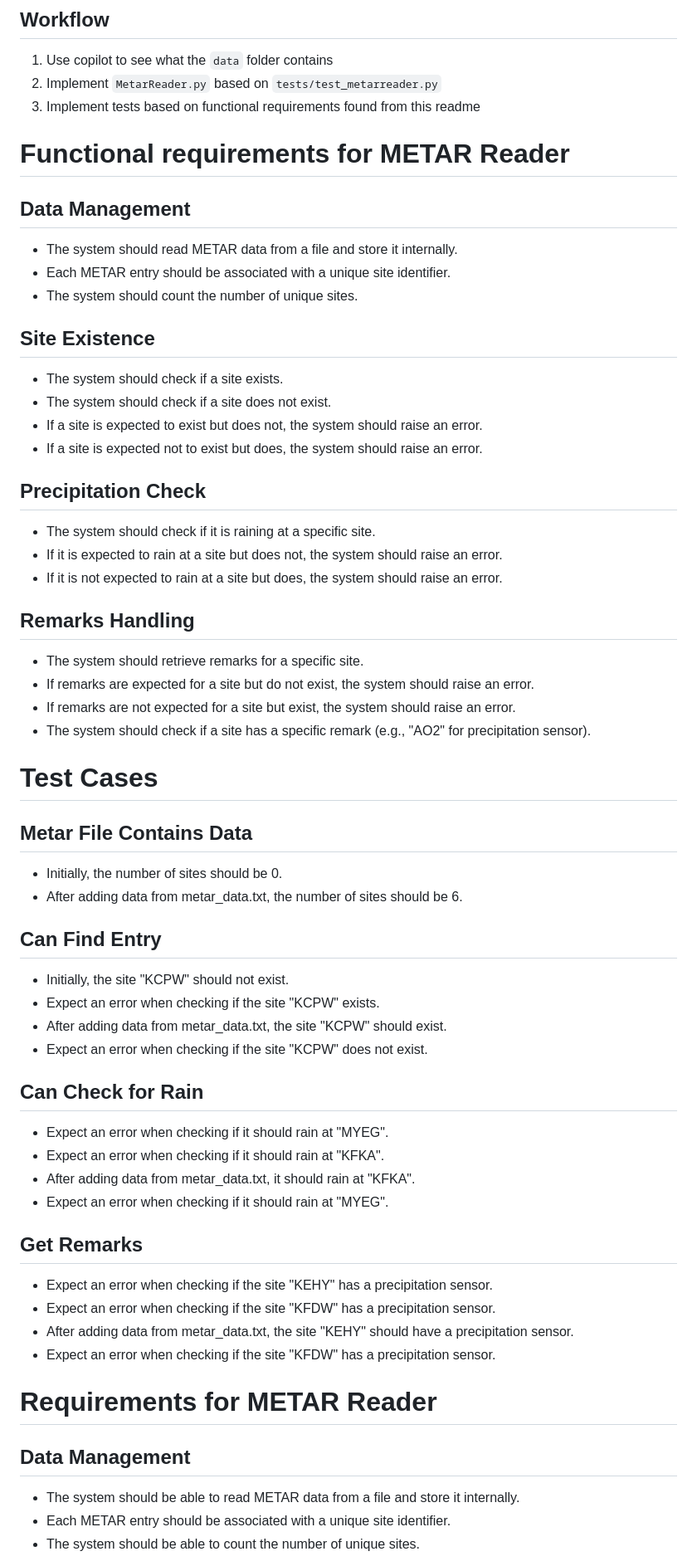
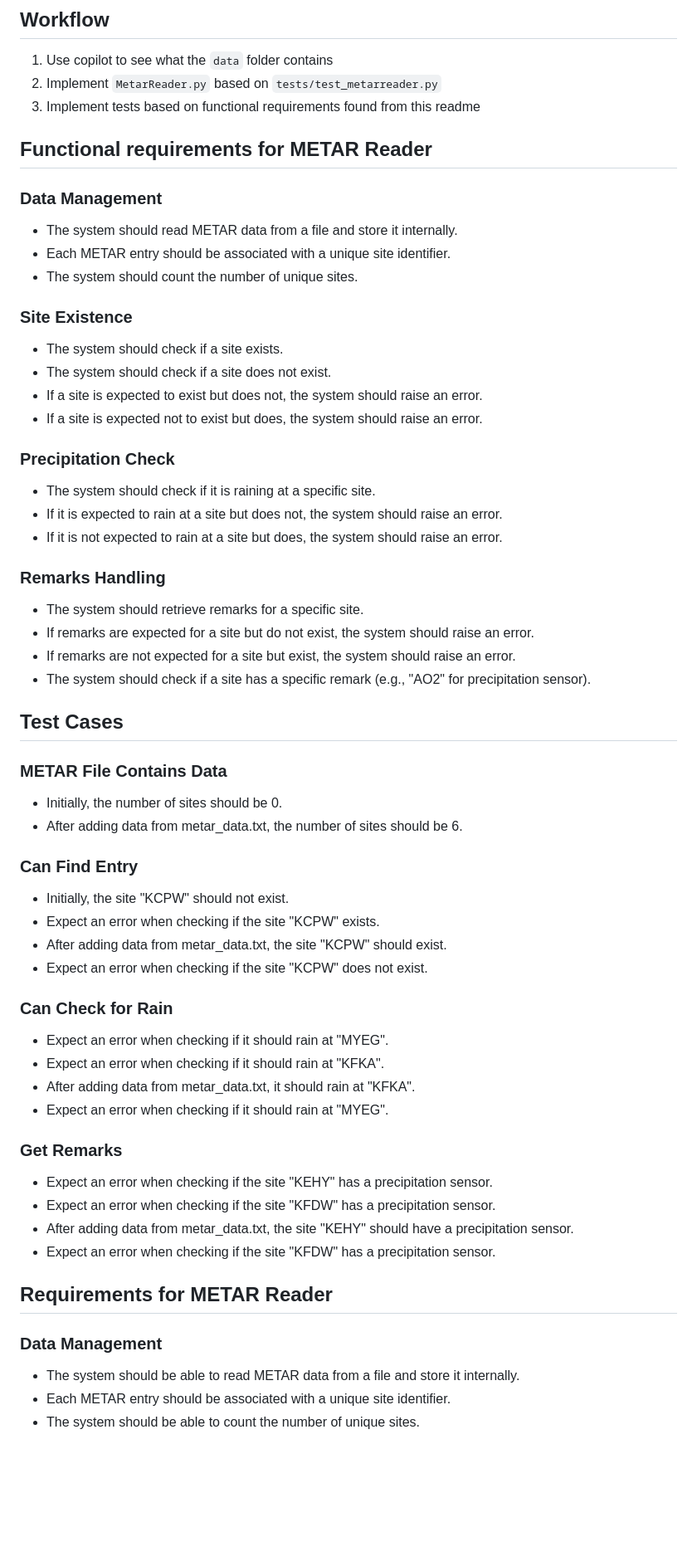
Before and after one commit to microsoft/CopilotHackathon, a Markdown page: exercisefiles/robotframework/README.md, the part around the change printed below. Shown: that part at 83% size. Rendered like a GitHub page; blank space fills up the shorter version.

Commit message:
Fix heading levels

```diff
--- a/exercisefiles/robotframework/README.md
+++ b/exercisefiles/robotframework/README.md
@@ -11,58 +11,65 @@ only some sample data.
 2. Implement `MetarReader.py` based on `tests/test_metarreader.py`
 3. Implement tests based on functional requirements found from this readme
 
+## Functional requirements for METAR Reader
 
-# Functional requirements for METAR Reader
+### Data Management
 
-## Data Management
 - The system should read METAR data from a file and store it internally.
 - Each METAR entry should be associated with a unique site identifier.
 - The system should count the number of unique sites.
 
-## Site Existence
+### Site Existence
+
 - The system should check if a site exists.
 - The system should check if a site does not exist.
 - If a site is expected to exist but does not, the system should raise an error.
 - If a site is expected not to exist but does, the system should raise an error.
 
-## Precipitation Check
+### Precipitation Check
+
 - The system should check if it is raining at a specific site.
 - If it is expected to rain at a site but does not, the system should raise an error.
 - If it is not expected to rain at a site but does, the system should raise an error.
 
-## Remarks Handling
+### Remarks Handling
+
 - The system should retrieve remarks for a specific site.
 - If remarks are expected for a site but do not exist, the system should raise an error.
 - If remarks are not expected for a site but exist, the system should raise an error.
 - The system should check if a site has a specific remark (e.g., "AO2" for precipitation sensor).
 
-# Test Cases
+## Test Cases
 
-## Metar File Contains Data
+### METAR File Contains Data
+
 - Initially, the number of sites should be 0.
 - After adding data from metar_data.txt, the number of sites should be 6.
 
-## Can Find Entry
+### Can Find Entry
+
 - Initially, the site "KCPW" should not exist.
 - Expect an error when checking if the site "KCPW" exists.
 - After adding data from metar_data.txt, the site "KCPW" should exist.
 - Expect an error when checking if the site "KCPW" does not exist.
 
-## Can Check for Rain
+### Can Check for Rain
+
 - Expect an error when checking if it should rain at "MYEG".
 - Expect an error when checking if it should rain at "KFKA".
 - After adding data from metar_data.txt, it should rain at "KFKA".
 - Expect an error when checking if it should rain at "MYEG".
 
-## Get Remarks
+### Get Remarks
+
 - Expect an error when checking if the site "KEHY" has a precipitation sensor.
 - Expect an error when checking if the site "KFDW" has a precipitation sensor.
 - After adding data from metar_data.txt, the site "KEHY" should have a precipitation sensor.
 - Expect an error when checking if the site "KFDW" has a precipitation sensor.
 
+## Requirements for METAR Reader
 
-# Requirements for METAR Reader
-## Data Management
+### Data Management
 
 - The system should be able to read METAR data from a file and store it internally.
 - Each METAR entry should be associated with a unique site identifier.
```
Also changed, not shown: other parts of exercisefiles/robotframework/README.md (+16 -8 lines).
